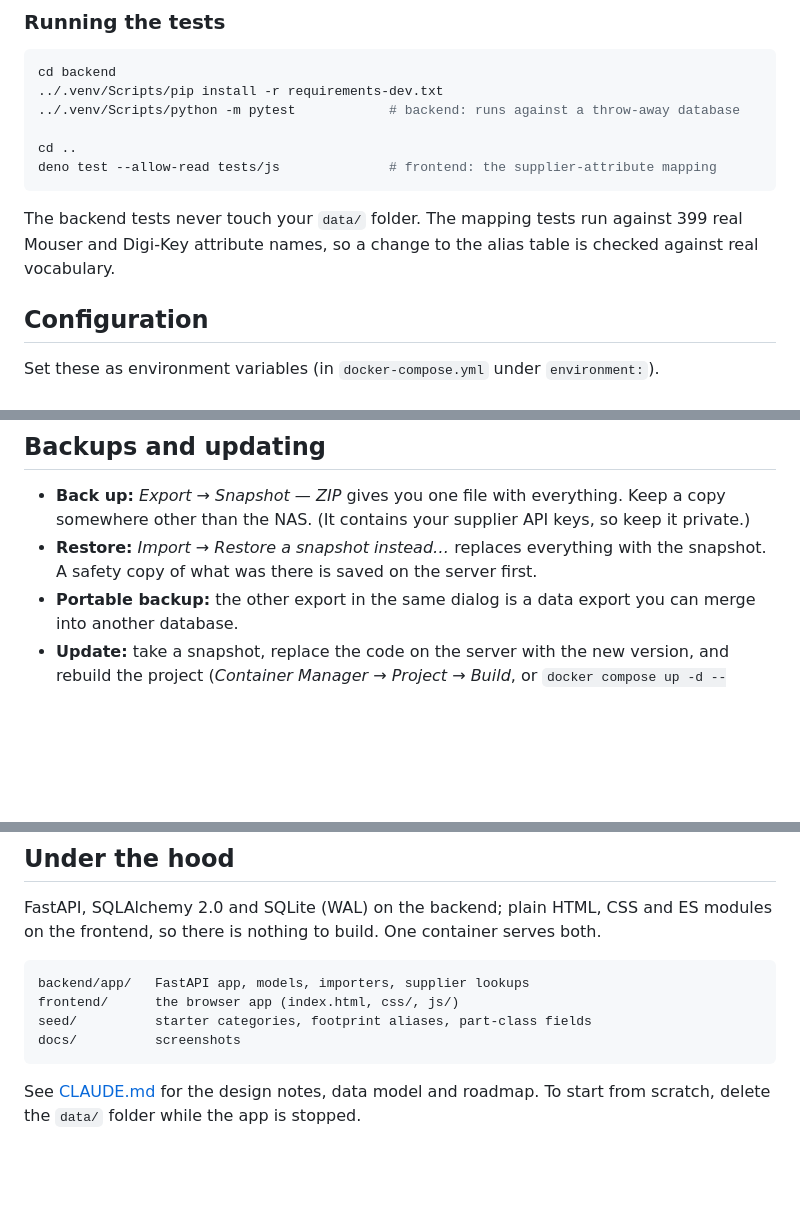
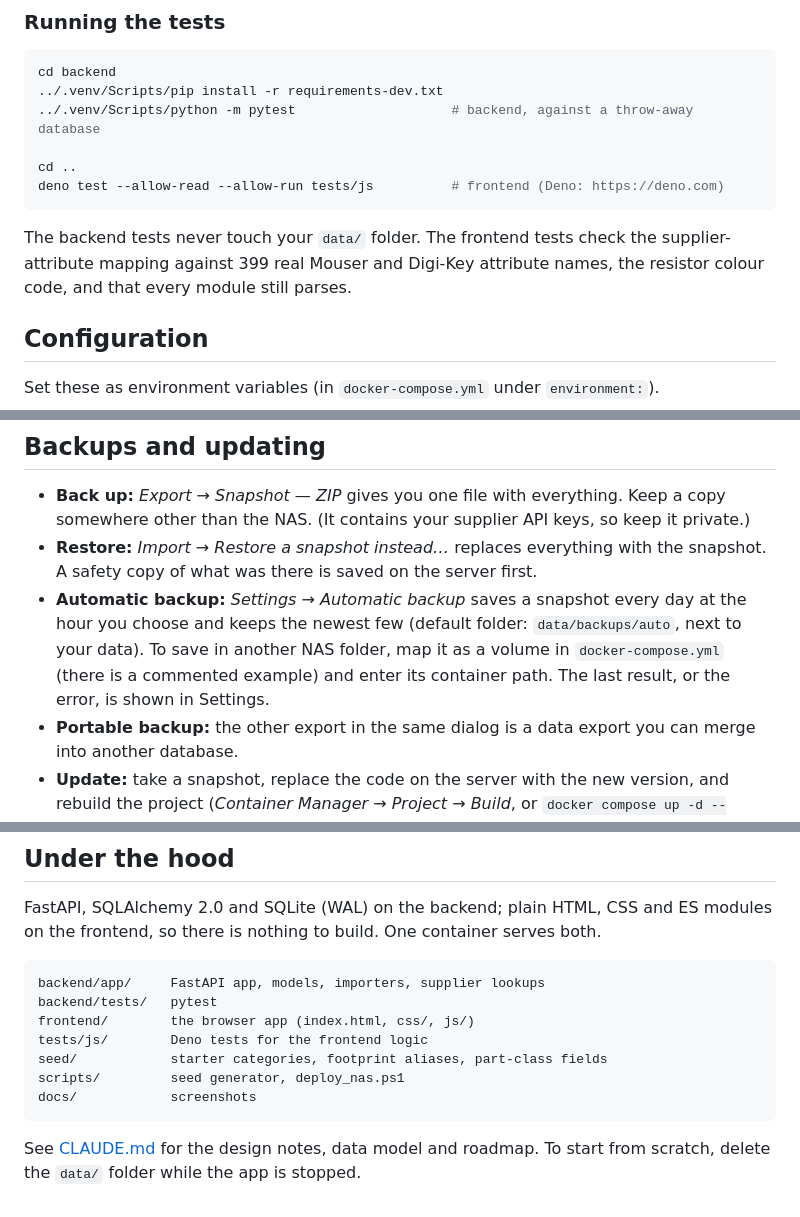
Before and after one commit to Melkutt/PartsNAS, a Markdown page: README.md, 3 parts joined by grey strips. Rendered like a GitHub page; blank space fills up the shorter version.

Commit message:
Docs: README and CLAUDE.md for 0.5.0 (tests, automatic backup, mobile layout, order flow, build id)
Co-Authored-By: Claude Sonnet 5 <noreply@anthropic.com>

````diff
--- a/README.md
+++ b/README.md
@@ -156,14 +157,15 @@ Open <http://localhost:8000>. The database is created in `./data` the first time
 ```bash
 cd backend
 ../.venv/Scripts/pip install -r requirements-dev.txt
-../.venv/Scripts/python -m pytest            # backend: runs against a throw-away database
+../.venv/Scripts/python -m pytest                    # backend, against a throw-away database
 
 cd ..
-deno test --allow-read tests/js              # frontend: the supplier-attribute mapping
+deno test --allow-read --allow-run tests/js          # frontend (Deno: https://deno.com)
 ```
 
-The backend tests never touch your `data/` folder. The mapping tests run against 399 real Mouser and
-Digi-Key attribute names, so a change to the alias table is checked against real vocabulary.
+The backend tests never touch your `data/` folder. The frontend tests check the supplier-attribute
+mapping against 399 real Mouser and Digi-Key attribute names, the resistor colour code, and that every
+module still parses.
 
 ## Configuration
 
@@ -181,6 +183,10 @@ Set these as environment variables (in `docker-compose.yml` under `environment:`
   somewhere other than the NAS. (It contains your supplier API keys, so keep it private.)
 - **Restore:** *Import → Restore a snapshot instead…* replaces everything with the
   snapshot. A safety copy of what was there is saved on the server first.
+- **Automatic backup:** *Settings → Automatic backup* saves a snapshot every day at the hour you
+  choose and keeps the newest few (default folder: `data/backups/auto`, next to your data). To save
+  in another NAS folder, map it as a volume in `docker-compose.yml` (there is a commented example)
+  and enter its container path. The last result, or the error, is shown in Settings.
 - **Portable backup:** the other export in the same dialog is a data export you can merge
   into another database.
 - **Update:** take a snapshot, replace the code on the server with the new version, and
@@ -207,10 +213,13 @@ FastAPI, SQLAlchemy 2.0 and SQLite (WAL) on the backend; plain HTML, CSS and ES
 on the frontend, so there is nothing to build. One container serves both.
 
 ```
-backend/app/   FastAPI app, models, importers, supplier lookups
-frontend/      the browser app (index.html, css/, js/)
-seed/          starter categories, footprint aliases, part-class fields
-docs/          screenshots
+backend/app/     FastAPI app, models, importers, supplier lookups
+backend/tests/   pytest
+frontend/        the browser app (index.html, css/, js/)
+tests/js/        Deno tests for the frontend logic
+seed/            starter categories, footprint aliases, part-class fields
+scripts/         seed generator, deploy_nas.ps1
+docs/            screenshots
 ```
 
 See [CLAUDE.md](CLAUDE.md) for the design notes, data model and roadmap. To start from
````
Also changed, not shown: other parts of README.md (+2 -1 lines), CLAUDE.md (+33 -3 lines).
